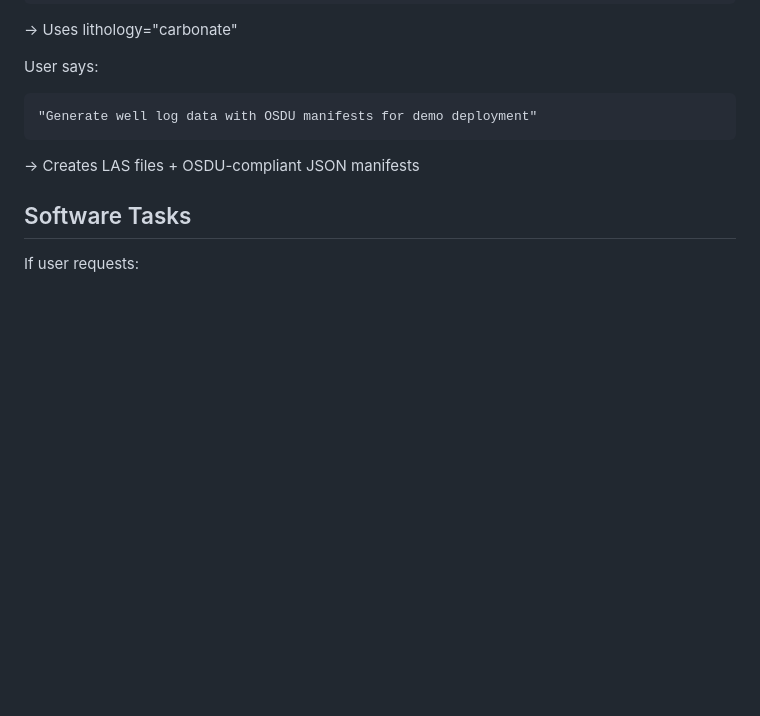
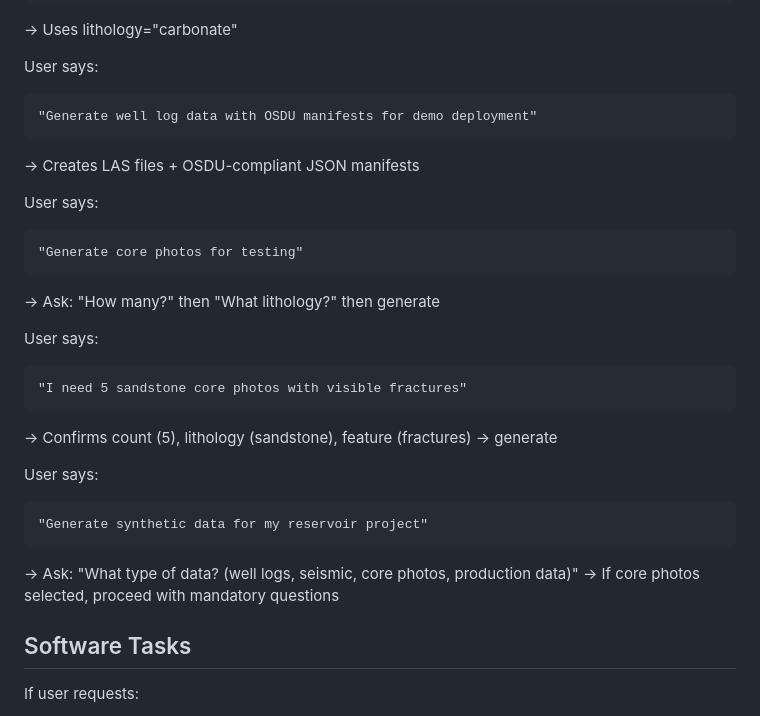
Before and after one commit to kucherenko/petropowers, a Markdown page: skills/synthetic-data-generation/SKILL.md, the part around the change. Drawn GitHub-style; blank space fills up the shorter version.

Commit message:
feat: add core photo usage examples to synthetic-data-generation

````diff
--- a/skills/synthetic-data-generation/SKILL.md
+++ b/skills/synthetic-data-generation/SKILL.md
@@ -163,6 +163,28 @@ User says:
 
 → Creates LAS files + OSDU-compliant JSON manifests
 
+User says:
+```
+"Generate core photos for testing"
+```
+
+→ Ask: "How many?" then "What lithology?" then generate
+
+User says:
+```
+"I need 5 sandstone core photos with visible fractures"
+```
+
+→ Confirms count (5), lithology (sandstone), feature (fractures) → generate
+
+User says:
+```
+"Generate synthetic data for my reservoir project"
+```
+
+→ Ask: "What type of data? (well logs, seismic, core photos, production data)"
+→ If core photos selected, proceed with mandatory questions
+
 ## Software Tasks
 
 If user requests:
````
